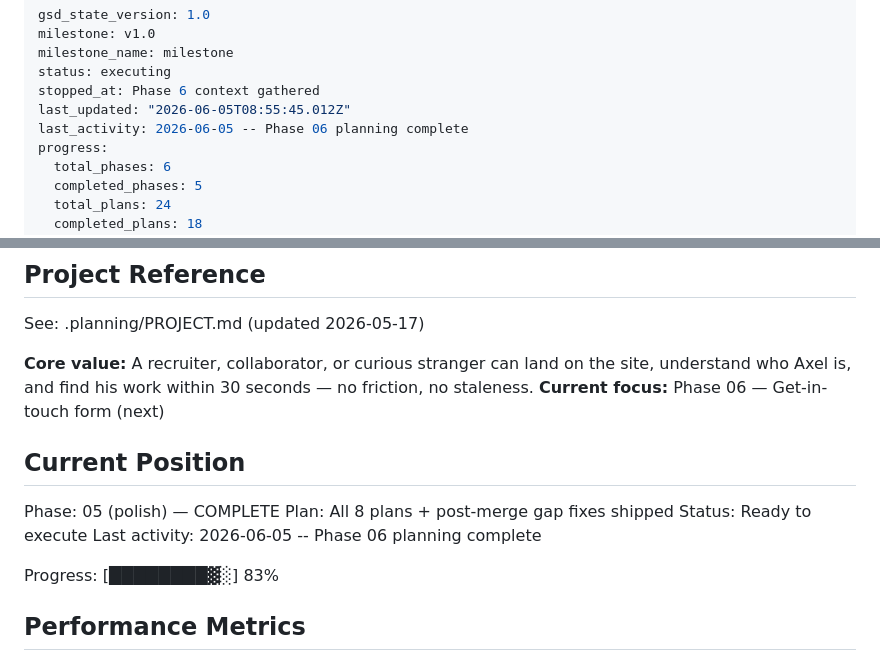
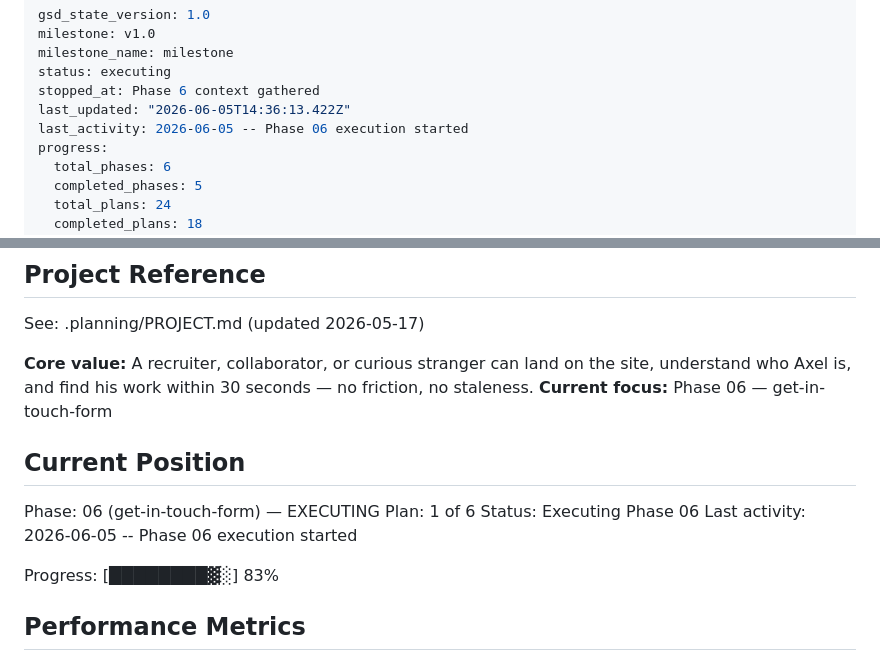
Before and after one commit to axelwaserman/axelwaserman.github.io, a Markdown page: .planning/STATE.md, 2 parts joined by grey strips. Rendered like a GitHub page.

Commit message:
docs(phase-06): update tracking after wave 1

```diff
--- a/.planning/STATE.md
+++ b/.planning/STATE.md
@@ -4,8 +4,8 @@ milestone: v1.0
 milestone_name: milestone
 status: executing
 stopped_at: Phase 6 context gathered
-last_updated: "2026-06-05T08:55:45.012Z"
-last_activity: 2026-06-05 -- Phase 06 planning complete
+last_updated: "2026-06-05T14:36:13.422Z"
+last_activity: 2026-06-05 -- Phase 06 execution started
 progress:
   total_phases: 6
   completed_phases: 5
@@ -21,14 +21,14 @@ progress:
 See: .planning/PROJECT.md (updated 2026-05-17)
 
 **Core value:** A recruiter, collaborator, or curious stranger can land on the site, understand who Axel is, and find his work within 30 seconds — no friction, no staleness.
-**Current focus:** Phase 06 — Get-in-touch form (next)
+**Current focus:** Phase 06 — get-in-touch-form
 
 ## Current Position
 
-Phase: 05 (polish) — COMPLETE
-Plan: All 8 plans + post-merge gap fixes shipped
-Status: Ready to execute
-Last activity: 2026-06-05 -- Phase 06 planning complete
+Phase: 06 (get-in-touch-form) — EXECUTING
+Plan: 1 of 6
+Status: Executing Phase 06
+Last activity: 2026-06-05 -- Phase 06 execution started
 
 Progress: [████████▓░] 83%
 
```
Also changed, not shown: .planning/ROADMAP.md (+4 -4 lines).
